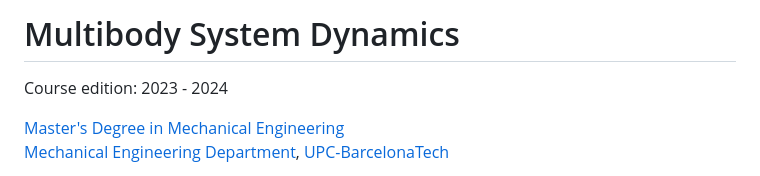
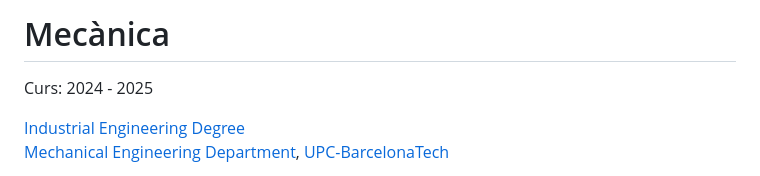
Before and after one commit to lluisros/lluisros.github.io, a Markdown page: mecanica/index.md, the part around one of its changes. GitHub-like rendering.

Commit message:
Sense missatge

```diff
--- a/mecanica/index.md
+++ b/mecanica/index.md
@@ -1,8 +1,8 @@
 <!-- Markdown comments are html ones -->
 
-# Multibody System Dynamics #
+# Mecànica #
 
-Course edition: 2023 - 2024
+Curs: 2024 - 2025
 
-[Master's Degree in Mechanical Engineering](https://eseiaat.upc.edu/ca/estudis/estudis-en-enginyeries-industrials/master-universitari-recerca-enginyeria-mecanica)
+[Industrial Engineering Degree](https://eseiaat.upc.edu/ca/estudis/estudis-en-enginyeries-industrials/master-universitari-recerca-enginyeria-mecanica)
 [Mechanical Engineering Department](https://em.upc.edu/ca), [UPC-BarcelonaTech](http://www.upc.edu)
```
Also changed, not shown: other parts of mecanica/index.md (+0 -2 lines).
